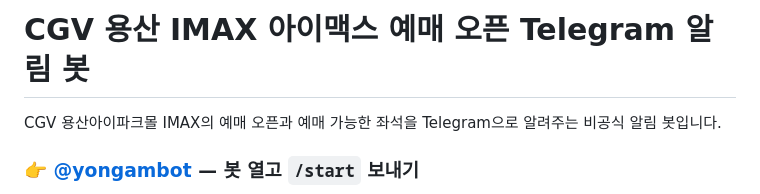
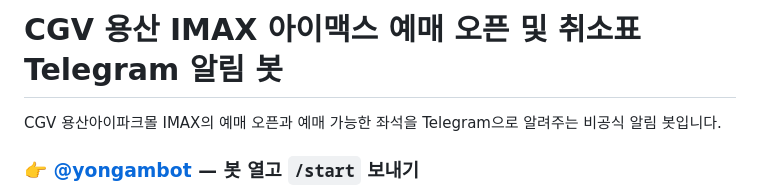
Before and after one commit to yuemyname/yongam-bot, a Markdown page: README.md, the part around the change. GitHub-like rendering.

Commit message:
Update README for bot functionality and name

```diff
--- a/README.md
+++ b/README.md
@@ -1,4 +1,4 @@
-# CGV 용산 IMAX 아이맥스 예매 오픈 Telegram 알림 봇
+# CGV 용산 IMAX 아이맥스 예매 오픈 및 취소표 Telegram 알림 봇
 
 CGV 용산아이파크몰 IMAX의 예매 오픈과 예매 가능한 좌석을 Telegram으로 알려주는 비공식 알림 봇입니다.
 
```
